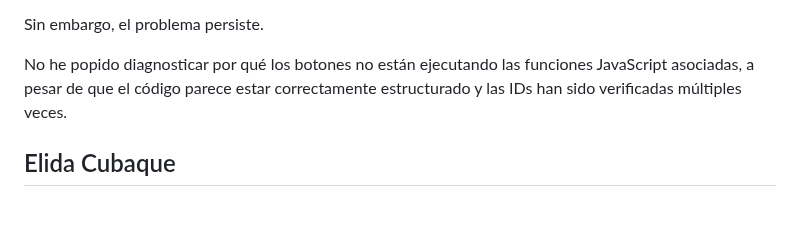
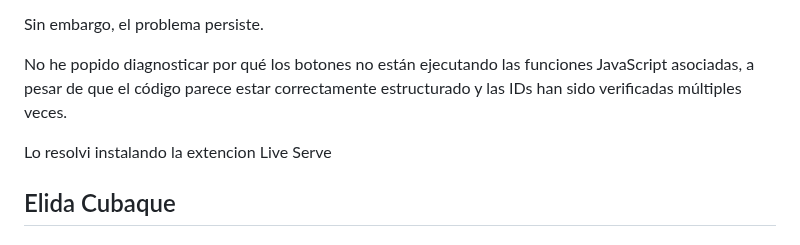
Before and after one commit to elida7/Juego-de-trivia, a Markdown page: calculadora-matrices/README.md, the part around the change. Drawn GitHub-style; blank space fills up the shorter version.

Commit message:
instalacion Live Serve

```diff
--- a/calculadora-matrices/README.md
+++ b/calculadora-matrices/README.md
@@ -40,5 +40,7 @@ Sin embargo, el problema persiste.
 
 No he popido diagnosticar por qué los botones no están ejecutando las funciones JavaScript asociadas, a pesar de que el código parece estar correctamente estructurado y las IDs han sido verificadas múltiples veces.
 
+Lo resolvi instalando la extencion Live Serve
+
 ## Elida Cubaque
 ## 27418291
```
